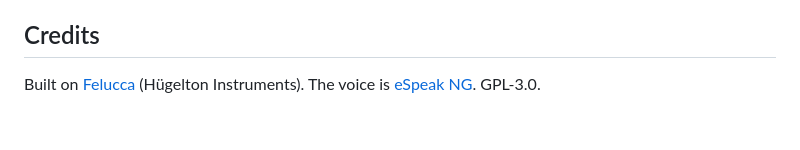
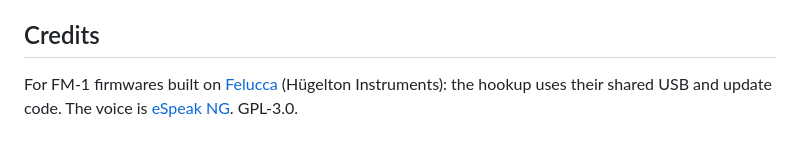
Before and after one commit to charlesvestal/fm1-reader, a Markdown page: README.md, the part around the change. Drawn GitHub-style.

Commit message:
README: made for Felucca-based firmwares, not built on Felucca
Co-Authored-By: Claude Opus 5.5 (1M context) <noreply@anthropic.com>
Claude-Session: https://claude.ai/code/session_01MyXS15o9FywhFS4dLA7BQq

```diff
--- a/README.md
+++ b/README.md
@@ -62,5 +62,5 @@ INTEGRATION.md). X0X's support in all comes to 2.3 KB of flash.
 
 ## Credits
 
-Built on [Felucca](https://github.com/hugelton/Felucca) (Hügelton Instruments). The voice is
-[eSpeak NG](https://github.com/espeak-ng/espeak-ng). GPL-3.0.
+For FM-1 firmwares built on [Felucca](https://github.com/hugelton/Felucca) (Hügelton Instruments): the hookup
+uses their shared USB and update code. The voice is [eSpeak NG](https://github.com/espeak-ng/espeak-ng). GPL-3.0.
```
